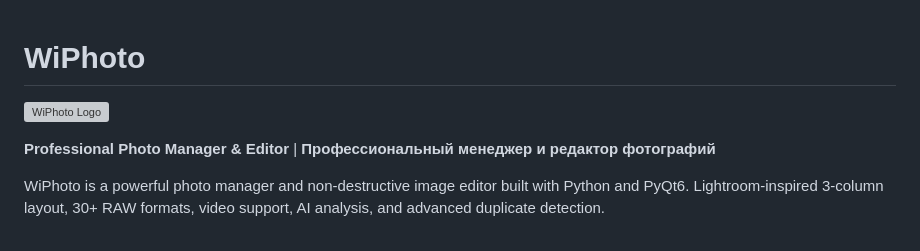
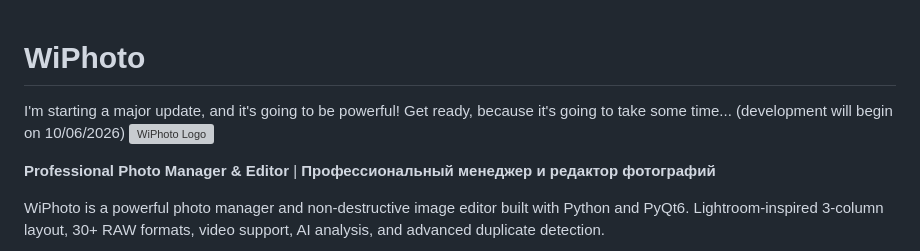
Before and after one commit to widlily-corp/WiPhoto, a Markdown page: README.md, the part around the change. GitHub-like rendering; grey boxes are pictures that could not be loaded.

```diff
--- a/README.md
+++ b/README.md
@@ -1,5 +1,5 @@
 # WiPhoto
-
+I'm starting a major update, and it's going to be powerful! Get ready, because it's going to take some time... (development will begin on 10/06/2026)
 ![WiPhoto Logo](assets/icon.ico)
 
 **Professional Photo Manager & Editor** | **Профессиональный менеджер и редактор фотографий**
```
